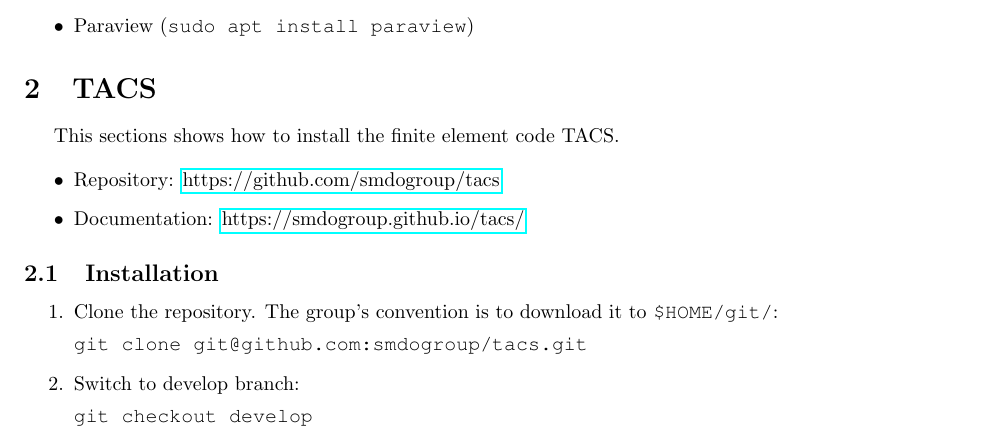
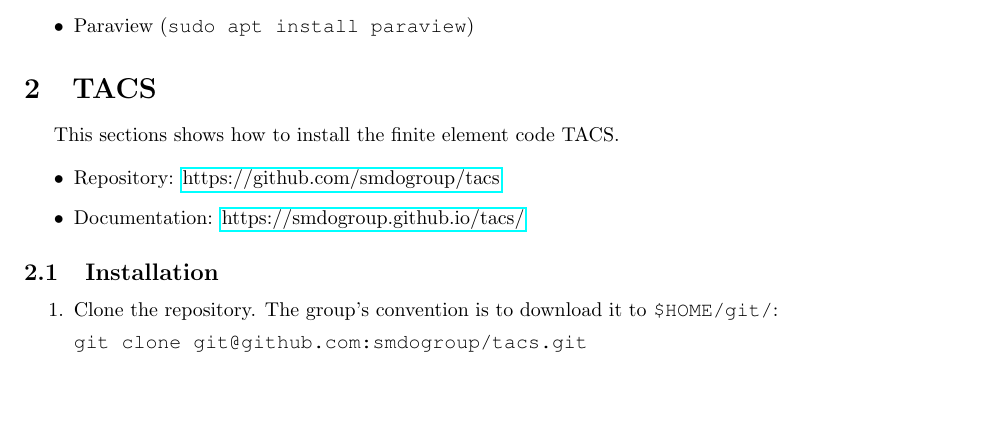
Before and after one commit to smdogroup/smdo-docs, a LaTeX document (env-setup/env-setup.tex): part of page 1 of 5 before the commit and part of page 1 of 4 after it, cut so that both start at the same text, the shorter picture padded with empty space. Compiled offline with pdfLaTeX.

Commit message:
develop branch no longer used

```diff
--- a/env-setup/env-setup.tex
+++ b/env-setup/env-setup.tex
@@ -54,10 +54,6 @@
     \texttt{\$HOME/git/}:
 
     \texttt{git clone git@github.com:smdogroup/tacs.git}
-
-    \item Switch to develop branch:
-
-    \texttt{git checkout develop}
 
     \item Download and install METIS:
 
```
Also changed, not shown: env-setup/env-setup.pdf.
